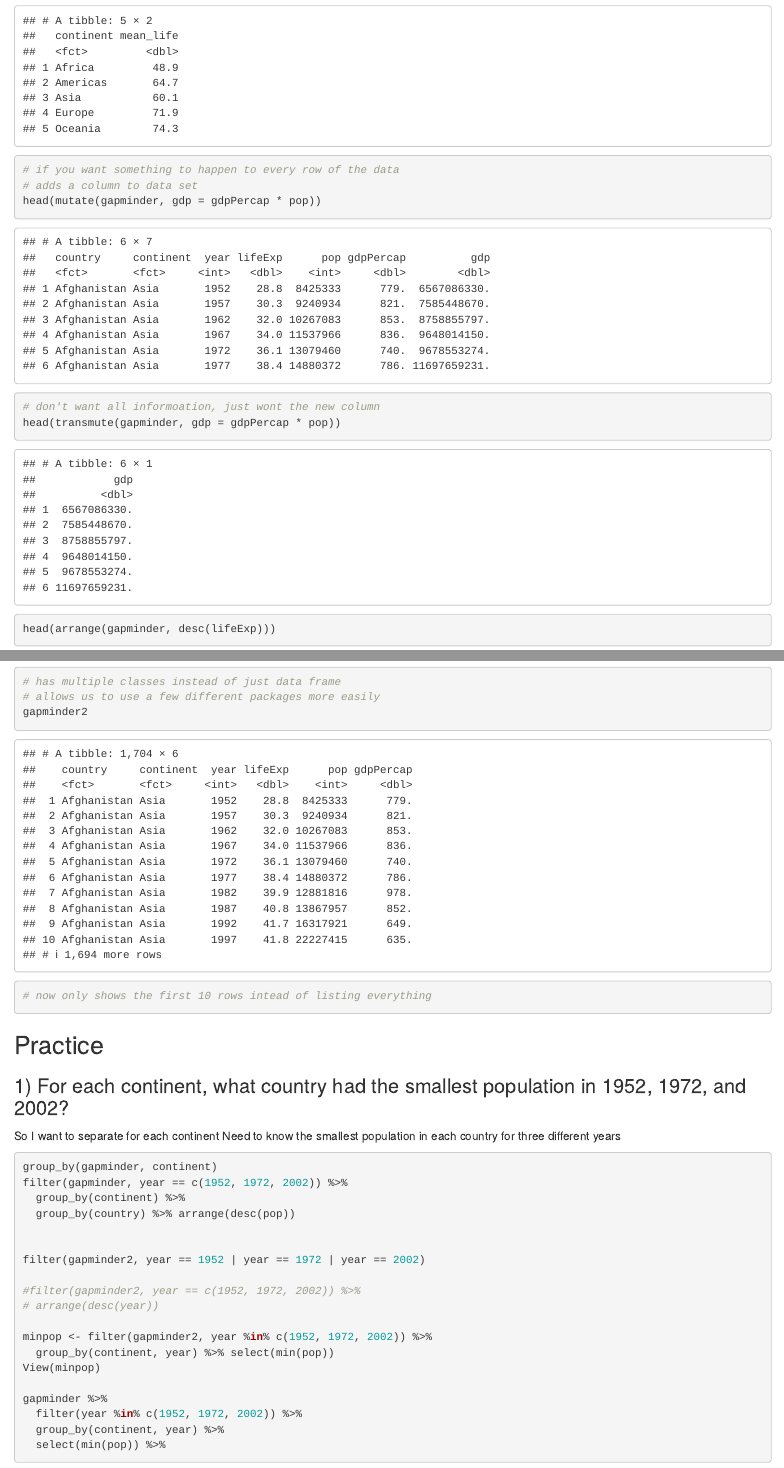
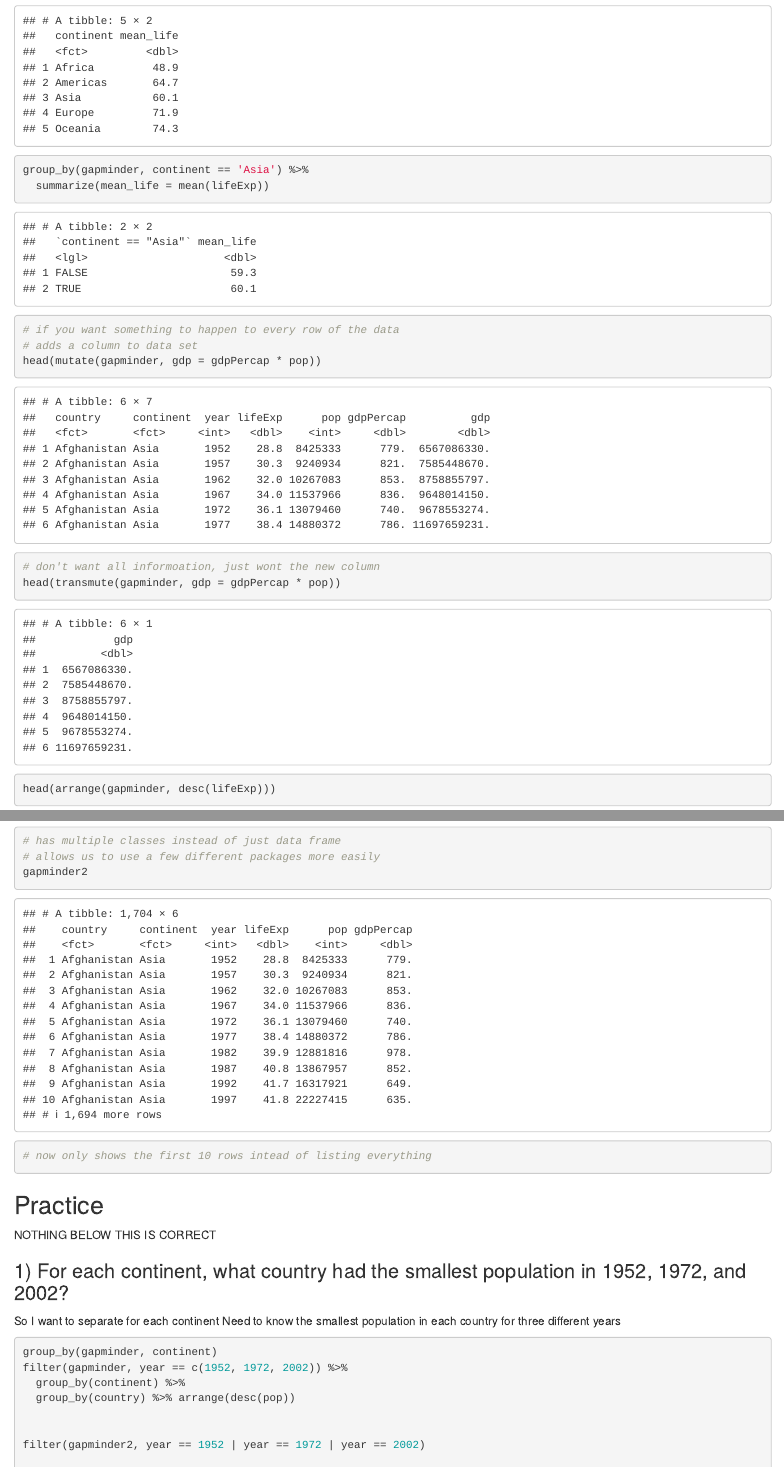
Before and after one commit to clynum/BIOL-653-Lynum-Chris, an R Markdown document (24Sep2015.Rmd): the page in a window 1100 px wide, from 2620 px down, and a second part further down, joined at a grey line. Rendered offline with R 4.5, knitr and Pandoc, with nearby package versions; the gapminder table comes from the copy in Python's plotly package.

Commit message:
29Sep2014

````diff
--- a/24Sep2015.Rmd
+++ b/24Sep2015.Rmd
@@ -41,6 +41,8 @@ group_by(gapminder, continent)
 group_by(gapminder, continent) %>%
   summarize(mean_life = mean(lifeExp))
 
+group_by(gapminder, continent == 'Asia') %>%
+  summarize(mean_life = mean(lifeExp))
 
 # if you want something to happen to every row of the data
 # adds a column to data set
@@ -67,13 +69,17 @@ gapminder2
 ```
 
 
-## Practice
+## Practice ##########
+#############################################################
+####### NOTHING BELOW THIS IS CORRECT ########################
+#############################################################
 
 ### 1) For each continent, what country had the smallest population in 1952, 1972, and 2002?
 
 So I want to separate for each continent
 Need to know the smallest population in each country
 for three different years
+
 ```{r}
 group_by(gapminder, continent)
 filter(gapminder, year == c(1952, 1972, 2002)) %>%
````
